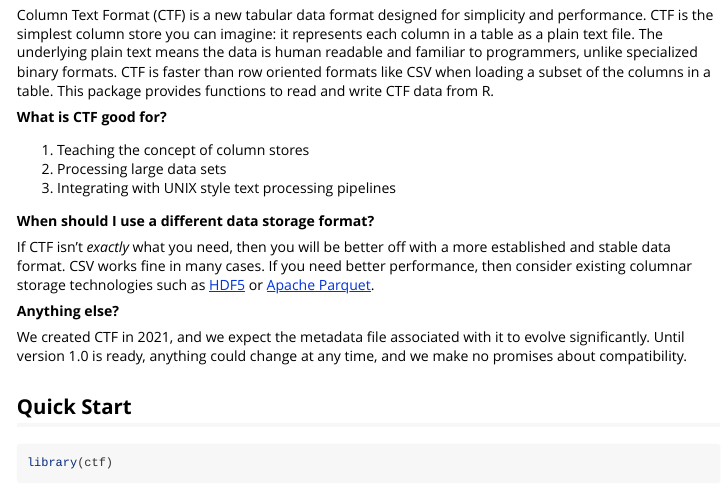
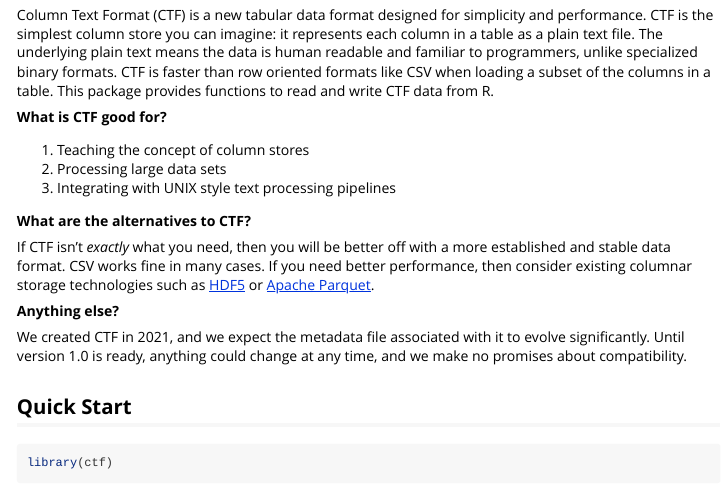
Before and after one commit to clarkfitzg/ctf, an R Markdown document (R/ctf/vignettes/overview.Rmd): the page in a window 1100 px wide, from 130 px down. Rendered offline with R 4.5, knitr and Pandoc, with nearby package versions; some code elsewhere in the file could not run offline.

Commit message:
ready to submit, I believe

```diff
--- a/R/ctf/vignettes/overview.Rmd
+++ b/R/ctf/vignettes/overview.Rmd
@@ -28,7 +28,7 @@ __What is CTF good for?__
 2. Integrating with UNIX style text processing pipelines
 
 
-__When should I use a different data storage format?__
+__What are the alternatives to CTF?__
 
 If CTF isn't _exactly_ what you need, then you will be better off with a more established and stable data format.
 CSV works fine in many cases.
```
Also changed, not shown: R/ctf/R/read.R (+2 -2 lines).
